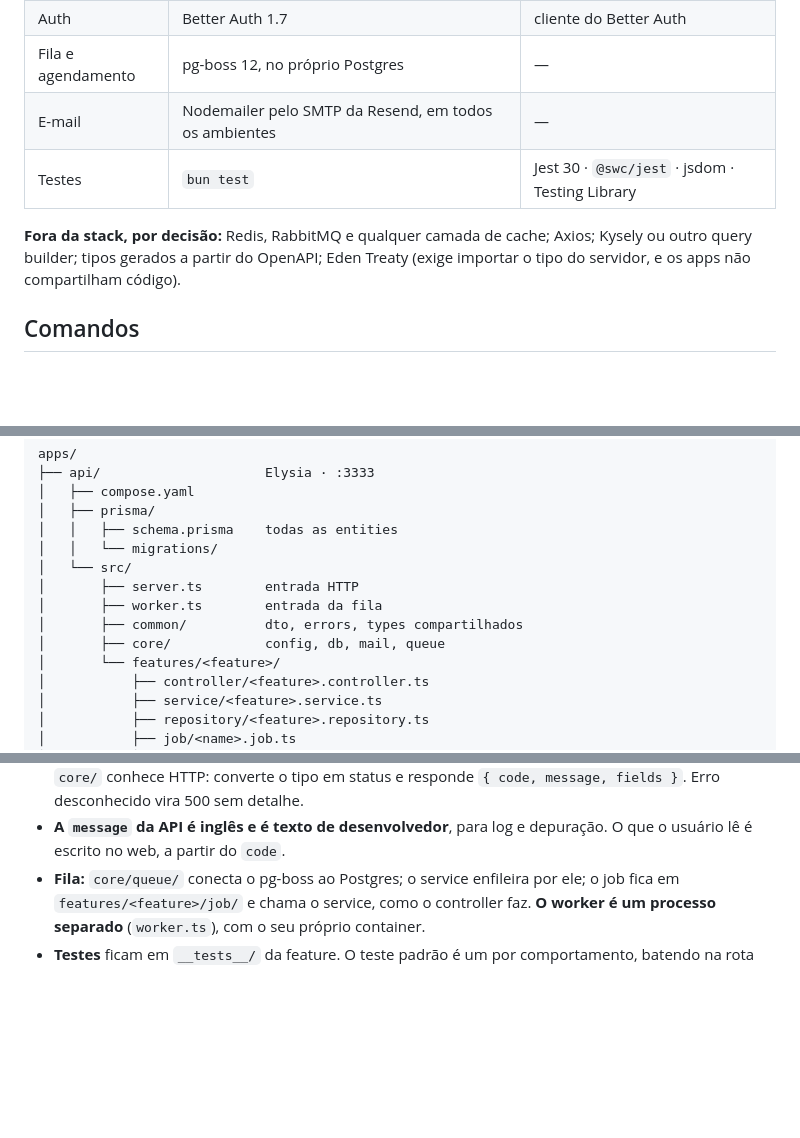
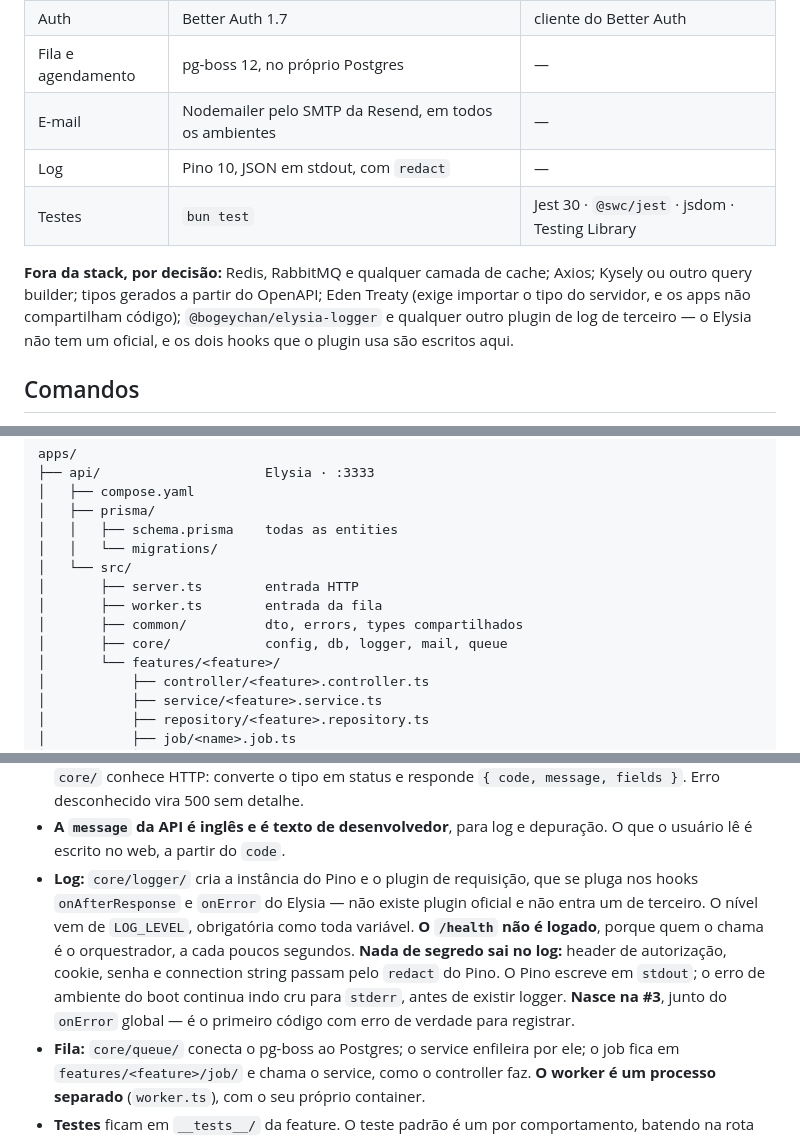
Before and after one commit to TheoOdawara/clinicore, a Markdown page: CLAUDE.md, 3 parts joined by grey strips. GitHub-like rendering; blank space fills up the shorter version.

Commit message:
docs: adopt Pino as the API logger

```diff
--- a/CLAUDE.md
+++ b/CLAUDE.md
@@ -24,11 +24,13 @@ contrato HTTP.
 | Auth | Better Auth 1.7 | cliente do Better Auth |
 | Fila e agendamento | pg-boss 12, no próprio Postgres | — |
 | E-mail | Nodemailer pelo SMTP da Resend, em todos os ambientes | — |
+| Log | Pino 10, JSON em stdout, com `redact` | — |
 | Testes | `bun test` | Jest 30 · `@swc/jest` · jsdom · Testing Library |
 
 **Fora da stack, por decisão:** Redis, RabbitMQ e qualquer camada de cache; Axios; Kysely ou outro
 query builder; tipos gerados a partir do OpenAPI; Eden Treaty (exige importar o tipo do servidor, e
-os apps não compartilham código).
+os apps não compartilham código); `@bogeychan/elysia-logger` e qualquer outro plugin de log de
+terceiro — o Elysia não tem um oficial, e os dois hooks que o plugin usa são escritos aqui.
 
 ## Comandos
 
@@ -55,7 +57,7 @@ apps/
 │       ├── server.ts        entrada HTTP
 │       ├── worker.ts        entrada da fila
 │       ├── common/          dto, errors, types compartilhados
-│       ├── core/            config, db, mail, queue
+│       ├── core/            config, db, logger, mail, queue
 │       └── features/<feature>/
 │           ├── controller/<feature>.controller.ts
 │           ├── service/<feature>.service.ts
@@ -108,6 +110,13 @@ credenciais, o Better Auth declara a mesma origem em `trustedOrigins`, e o web c
   `{ code, message, fields }`. Erro desconhecido vira 500 sem detalhe.
 - **A `message` da API é inglês e é texto de desenvolvedor**, para log e depuração. O que o usuário lê
   é escrito no web, a partir do `code`.
+- **Log:** `core/logger/` cria a instância do Pino e o plugin de requisição, que se pluga nos hooks
+  `onAfterResponse` e `onError` do Elysia — não existe plugin oficial e não entra um de terceiro. O
+  nível vem de `LOG_LEVEL`, obrigatória como toda variável. **O `/health` não é logado**, porque quem o
+  chama é o orquestrador, a cada poucos segundos. **Nada de segredo sai no log:** header de
+  autorização, cookie, senha e connection string passam pelo `redact` do Pino. O Pino escreve em
+  `stdout`; o erro de ambiente do boot continua indo cru para `stderr`, antes de existir logger.
+  **Nasce na #3**, junto do `onError` global — é o primeiro código com erro de verdade para registrar.
 - **Fila:** `core/queue/` conecta o pg-boss ao Postgres; o service enfileira por ele; o job fica em
   `features/<feature>/job/` e chama o service, como o controller faz. **O worker é um processo
   separado** (`worker.ts`), com o seu próprio container.
```
